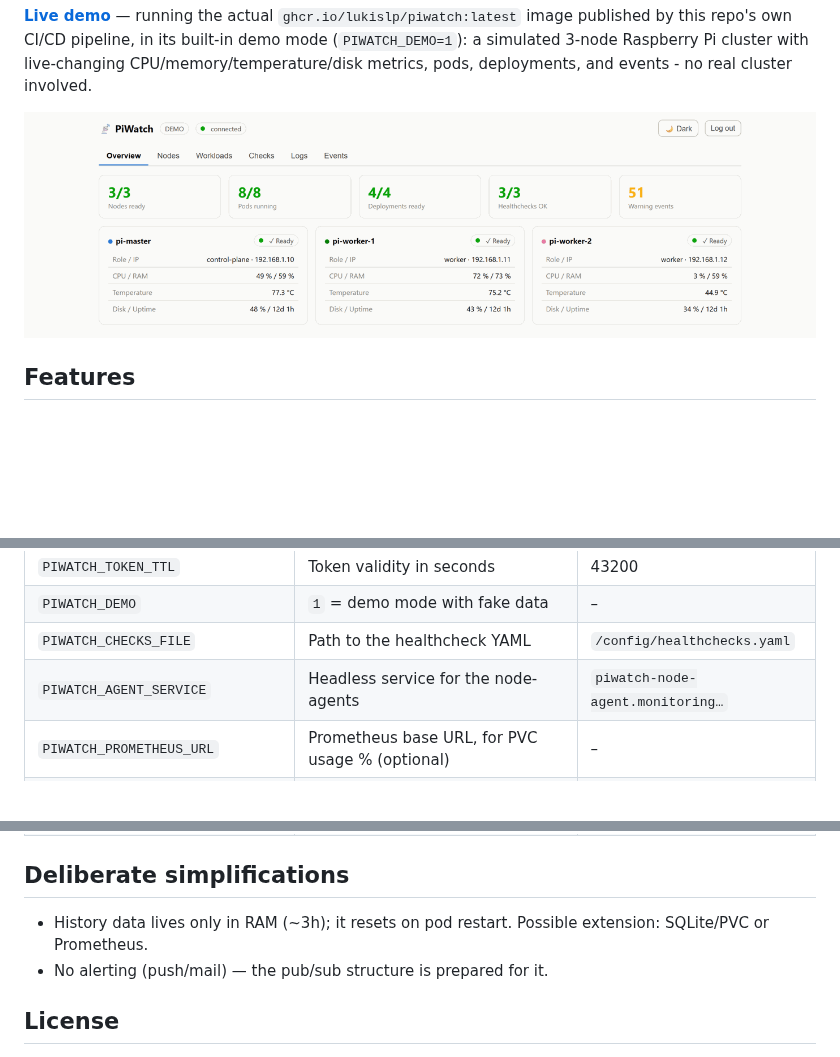
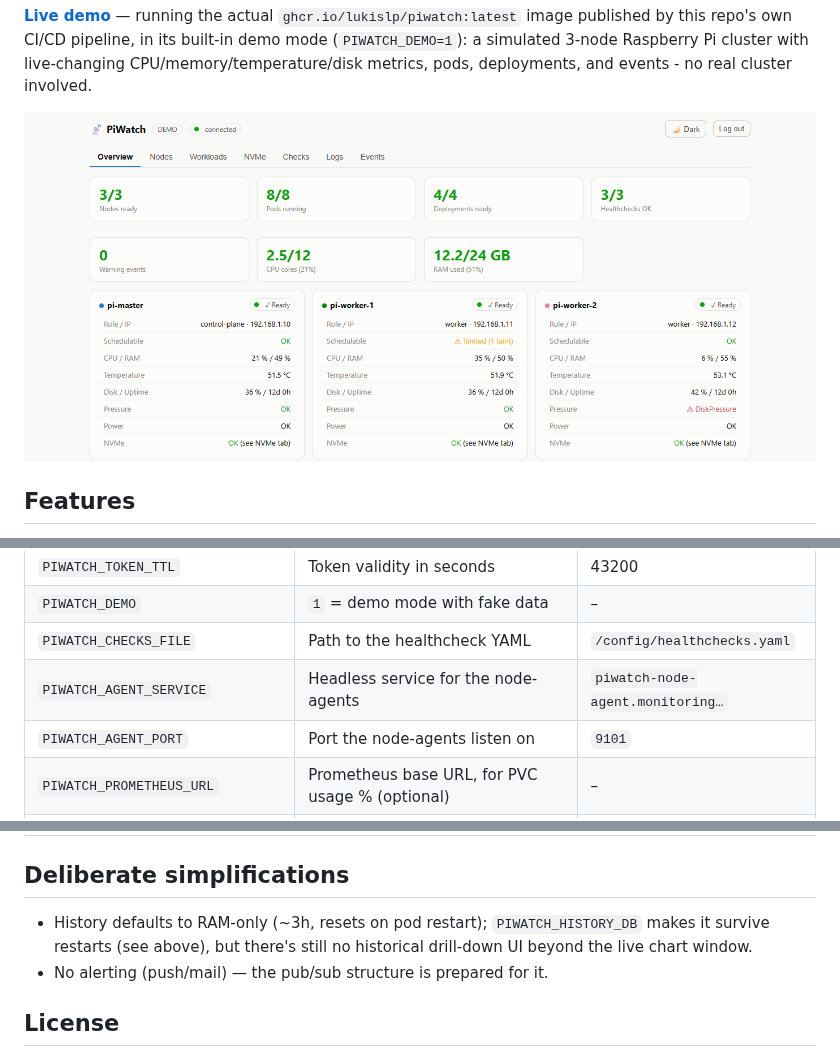
Before and after one commit to lukislp/piwatch, a Markdown page: README.md, 3 parts joined by grey strips. Drawn GitHub-style; pictures changed too: docs/screenshot.png; blank space fills up the shorter version.

```diff
--- a/README.md
+++ b/README.md
@@ -214,6 +226,7 @@ cd backend && python -m pytest tests/
 | `PIWATCH_DEMO` | `1` = demo mode with fake data | – |
 | `PIWATCH_CHECKS_FILE` | Path to the healthcheck YAML | `/config/healthchecks.yaml` |
 | `PIWATCH_AGENT_SERVICE` | Headless service for the node-agents | `piwatch-node-agent.monitoring…` |
+| `PIWATCH_AGENT_PORT` | Port the node-agents listen on | `9101` |
 | `PIWATCH_PROMETHEUS_URL` | Prometheus base URL, for PVC usage % (optional) | – |
 | `PIWATCH_AUTO_HEALTHCHECKS` | `1` = auto-generate checks from HTTPRoutes/LoadBalancer Services | – |
 | `PIWATCH_HISTORY_DB` | Path to a SQLite file for persistent node history (optional) | – |
@@ -221,8 +234,9 @@ cd backend && python -m pytest tests/
 
 ## Deliberate simplifications
 
-- History data lives only in RAM (~3h); it resets on pod restart.
-  Possible extension: SQLite/PVC or Prometheus.
+- History defaults to RAM-only (~3h, resets on pod restart); `PIWATCH_HISTORY_DB` makes
+  it survive restarts (see above), but there's still no historical drill-down UI beyond
+  the live chart window.
 - No alerting (push/mail) — the pub/sub structure is prepared for it.
 
 ## License
```
Also changed, not shown: other parts of README.md (+17 -5 lines).
